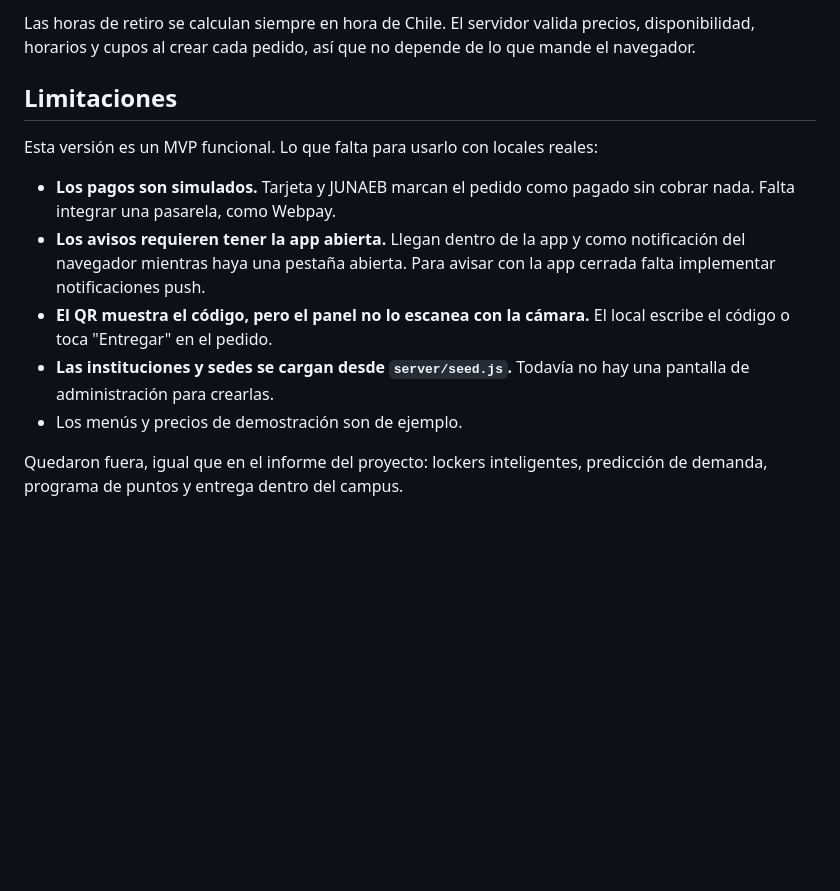
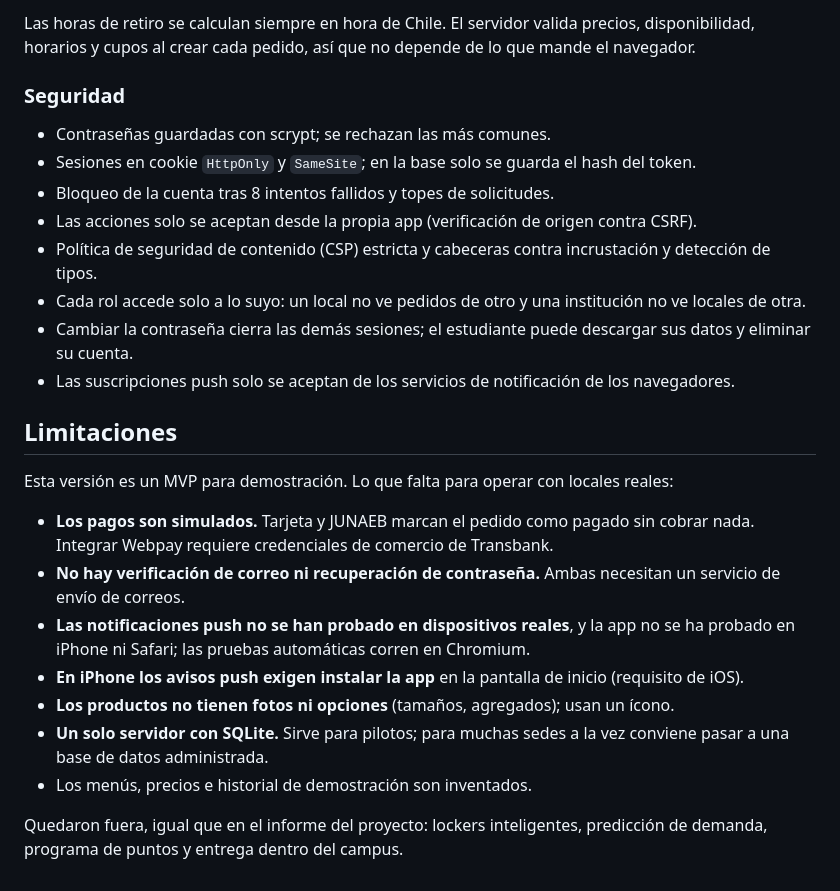
Before and after one commit to benjaavmm/Pick-Go, a Markdown page: README.md, the part around one of its changes. Rendered like a GitHub page; blank space fills up the shorter version.

```diff
--- a/README.md
+++ b/README.md
@@ -79,20 +105,32 @@ de incógnito). La pantalla de ingreso tiene botones para entrar con las cuentas
 
-Las horas de retiro se calculan siempre en hora de Chile. El servidor valida precios, disponibilidad, horarios y cupos
-al crear cada pedido, así que no depende de lo que mande el navegador.
+Las horas de retiro se calculan siempre en hora de Chile. El servidor valida precios, disponibilidad, horarios y
+cupos al crear cada pedido, así que no depende de lo que mande el navegador.
+
+### Seguridad
+
+- Contraseñas guardadas con scrypt; se rechazan las más comunes.
+- Sesiones en cookie `HttpOnly` y `SameSite`; en la base solo se guarda el hash del token.
+- Bloqueo de la cuenta tras 8 intentos fallidos y topes de solicitudes.
+- Las acciones solo se aceptan desde la propia app (verificación de origen contra CSRF).
+- Política de seguridad de contenido (CSP) estricta y cabeceras contra incrustación y detección de tipos.
+- Cada rol accede solo a lo suyo: un local no ve pedidos de otro y una institución no ve locales de otra.
+- Cambiar la contraseña cierra las demás sesiones; el estudiante puede descargar sus datos y eliminar su cuenta.
+- Las suscripciones push solo se aceptan de los servicios de notificación de los navegadores.
 
 ## Limitaciones
 
-Esta versión es un MVP funcional. Lo que falta para usarlo con locales reales:
+Esta versión es un MVP para demostración. Lo que falta para operar con locales reales:
 
-- **Los pagos son simulados.** Tarjeta y JUNAEB marcan el pedido como pagado sin cobrar nada. Falta integrar una
-  pasarela, como Webpay.
-- **Los avisos requieren tener la app abierta.** Llegan dentro de la app y como notificación del navegador mientras
-  haya una pestaña abierta. Para avisar con la app cerrada falta implementar notificaciones push.
-- **El QR muestra el código, pero el panel no lo escanea con la cámara.** El local escribe el código o toca
-  "Entregar" en el pedido.
-- **Las instituciones y sedes se cargan desde `server/seed.js`.** Todavía no hay una pantalla de administración para
-  crearlas.
-- Los menús y precios de demostración son de ejemplo.
+- **Los pagos son simulados.** Tarjeta y JUNAEB marcan el pedido como pagado sin cobrar nada. Integrar Webpay
+  requiere credenciales de comercio de Transbank.
+- **No hay verificación de correo ni recuperación de contraseña.** Ambas necesitan un servicio de envío de correos.
+- **Las notificaciones push no se han probado en dispositivos reales**, y la app no se ha probado en iPhone ni
+  Safari; las pruebas automáticas corren en Chromium.
+- **En iPhone los avisos push exigen instalar la app** en la pantalla de inicio (requisito de iOS).
+- **Los productos no tienen fotos ni opciones** (tamaños, agregados); usan un ícono.
+- **Un solo servidor con SQLite.** Sirve para pilotos; para muchas sedes a la vez conviene pasar a una base de datos
+  administrada.
+- Los menús, precios e historial de demostración son inventados.
 
-Quedaron fuera, igual que en el informe del proyecto: lockers inteligentes, predicción de demanda, programa de puntos
-y entrega dentro del campus.
+Quedaron fuera, igual que en el informe del proyecto: lockers inteligentes, predicción de demanda, programa de
+puntos y entrega dentro del campus.
```
Also changed, not shown: other parts of README.md (+58 -32 lines), docs/carrito.png, docs/home.png, docs/institucion.png, docs/panel.png, docs/pedido-listo.png, 10 other files.
